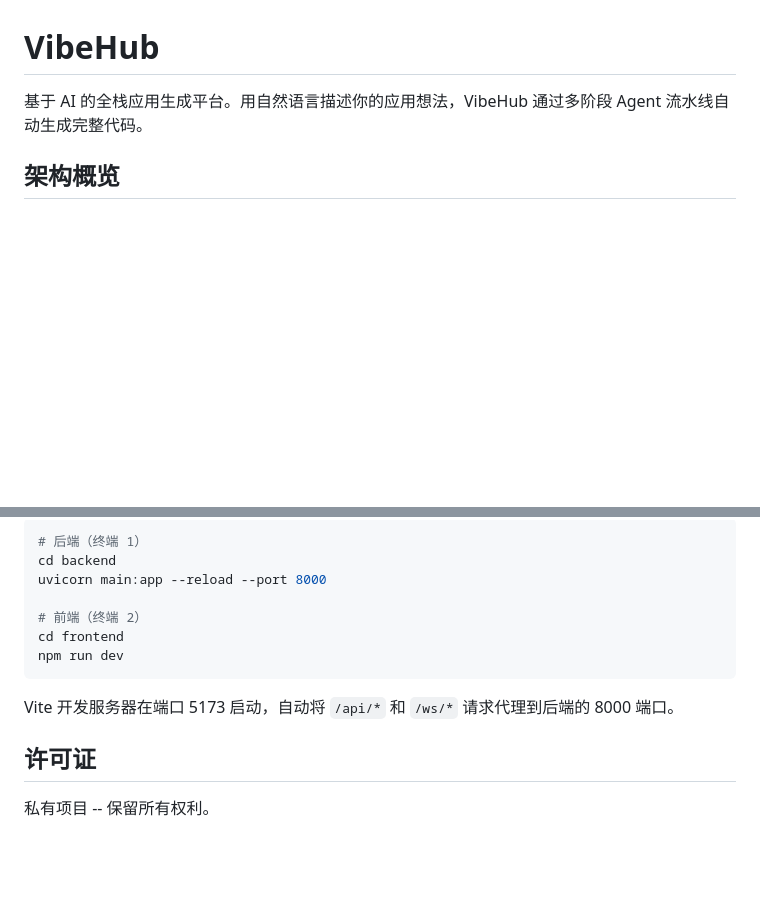
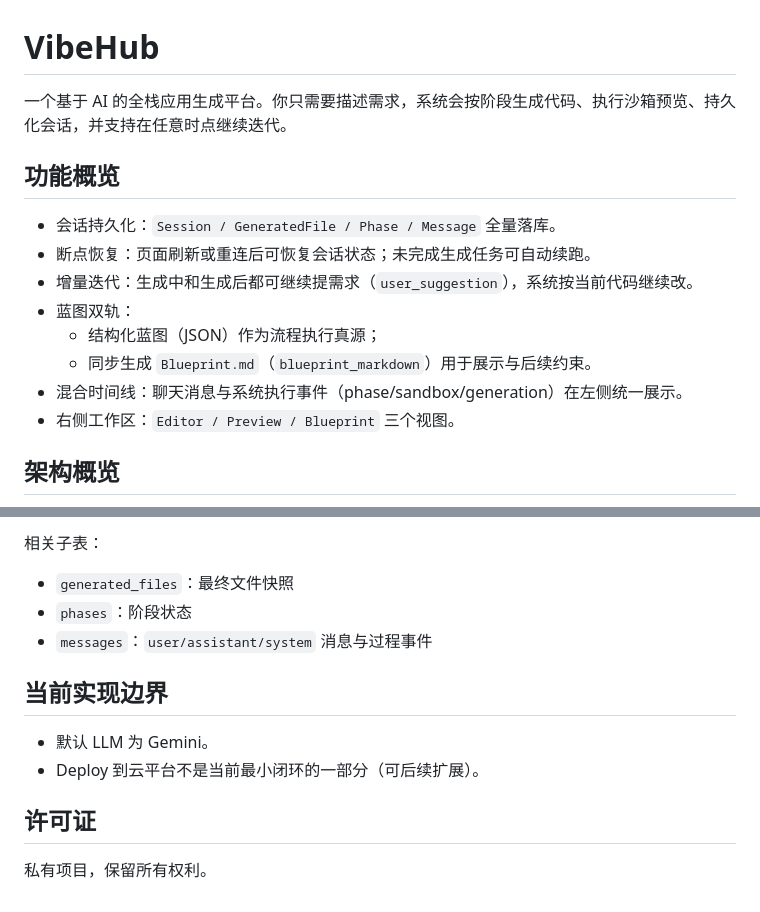
Before and after one commit to solowizardg/vibehub, a Markdown page: README.md, 2 parts joined by grey strips. Drawn GitHub-style; blank space fills up the shorter version.

````diff
--- a/README.md
+++ b/README.md
@@ -1,6 +1,17 @@
 # VibeHub
 
-基于 AI 的全栈应用生成平台。用自然语言描述你的应用想法，VibeHub 通过多阶段 Agent 流水线自动生成完整代码。
+一个基于 AI 的全栈应用生成平台。你只需要描述需求，系统会按阶段生成代码、执行沙箱预览、持久化会话，并支持在任意时点继续迭代。
+
+## 功能概览
+
+- 会话持久化：`Session / GeneratedFile / Phase / Message` 全量落库。
+- 断点恢复：页面刷新或重连后可恢复会话状态；未完成生成任务可自动续跑。
+- 增量迭代：生成中和生成后都可继续提需求（`user_suggestion`），系统按当前代码继续改。
+- 蓝图双轨：
+  - 结构化蓝图（JSON）作为流程执行真源；
+  - 同步生成 `Blueprint.md`（`blueprint_markdown`）用于展示与后续约束。
+- 混合时间线：聊天消息与系统执行事件（phase/sandbox/generation）在左侧统一展示。
+- 右侧工作区：`Editor / Preview / Blueprint` 三个视图。
 
 ## 架构概览
 
@@ -201,16 +159,15 @@ npm run dev
 
-```bash
-# 后端（终端 1）
-cd backend
-uvicorn main:app --reload --port 8000
+相关子表：
 
-# 前端（终端 2）
-cd frontend
-npm run dev
-```
+- `generated_files`：最终文件快照
+- `phases`：阶段状态
+- `messages`：`user/assistant/system` 消息与过程事件
 
-Vite 开发服务器在端口 5173 启动，自动将 `/api/*` 和 `/ws/*` 请求代理到后端的 8000 端口。
+## 当前实现边界
+
+- 默认 LLM 为 Gemini。
+- Deploy 到云平台不是当前最小闭环的一部分（可后续扩展）。
 
 ## 许可证
 
-私有项目 -- 保留所有权利。
+私有项目，保留所有权利。
````
Also changed, not shown: other parts of README.md (+91 -144 lines).
